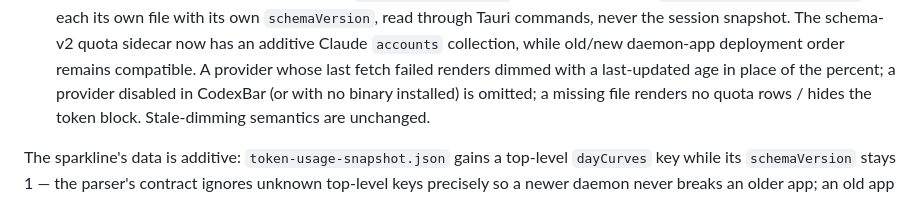
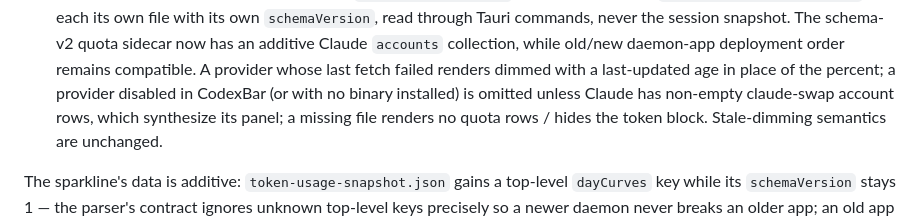
Before and after one commit to arittr/dealerboard, a Markdown page: docs/design.md, the part around the change. Drawn GitHub-style.

Commit message:
docs: clarify Claude quota fallback

```diff
--- a/docs/design.md
+++ b/docs/design.md
@@ -492,7 +492,8 @@ Fixed 600px (~23.4%), top to bottom:
   collection, while old/new daemon-app deployment order remains compatible.
   A provider whose last fetch failed renders dimmed with a last-updated
   age in place of the percent; a provider disabled in CodexBar (or with no
-  binary installed) is omitted; a missing file renders no quota rows /
+  binary installed) is omitted unless Claude has non-empty claude-swap
+  account rows, which synthesize its panel; a missing file renders no quota rows /
   hides the token block. Stale-dimming semantics are unchanged.
 
 The sparkline's data is additive: `token-usage-snapshot.json` gains a
```
Also changed, not shown: AGENTS.md (+2 -1 lines).
